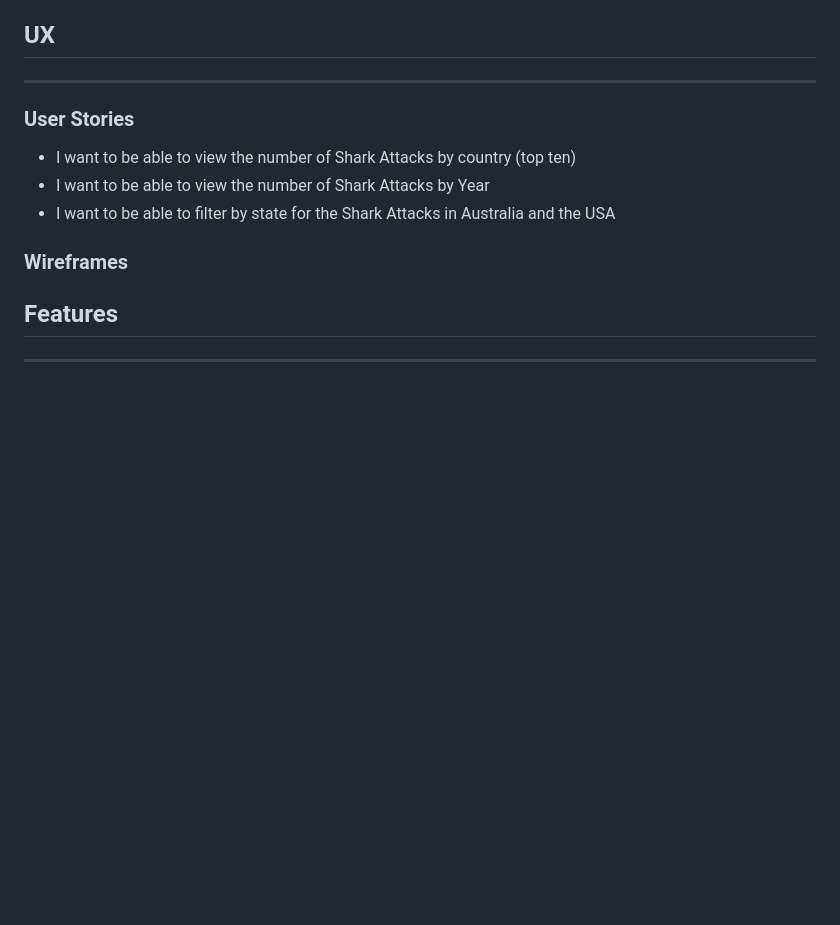
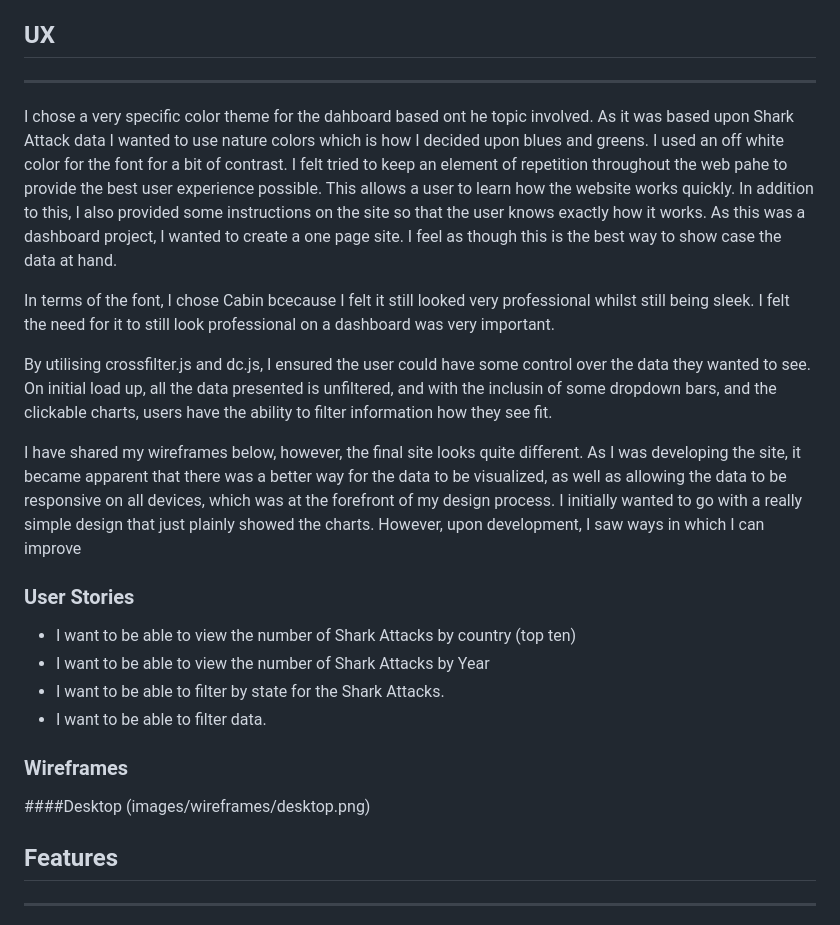
Before and after one commit to Code-Institute-Submissions/jboyd8-milestone-project-2, a Markdown page: README.md, the part around the change. GitHub-like rendering; blank space fills up the shorter version.

Commit message:
docs: added wireframe and updated README

```diff
--- a/README.md
+++ b/README.md
@@ -9,14 +9,24 @@ I chose to use a dataset based on global shark attacks as this is something that
 
 ## UX
 ---
+I chose a very specific color theme for the dahboard based ont he topic involved. As it was based upon Shark Attack data I wanted to use nature colors which is how I decided upon blues and greens. I used an off white color for the font
+for a bit of contrast. I felt tried to keep an element of repetition throughout the web pahe to provide the best user experience possible. This allows a user to learn how the website works quickly. In addition to this, I also provided some instructions on the site so that the user knows exactly how it works. As this was a dashboard project, I wanted to create a one page site. I feel as though this is the best way to show case the data at hand.
+
+In terms of the font, I chose Cabin bcecause I felt it still looked very professional whilst still being sleek. I felt the need for it to still look professional on a dashboard was very important.
+
+By utilising crossfilter.js and dc.js, I ensured the user could have some control over the data they wanted to see. On initial load up, all the data presented is unfiltered, and with the inclusin of some dropdown bars, and the clickable charts, users have the ability to filter information how they see fit.
+
+I have shared my wireframes below, however, the final site looks quite different. As I was developing the site, it became apparent that there was a better way for the data to be visualized, as well as allowing the data to be responsive on all devices, which was at the forefront of my design process. I initially wanted to go with a really simple design that just plainly showed the charts. However, upon development, I saw ways in which I can improve
 
 ### User Stories
 * I want to be able to view the number of Shark Attacks by country (top ten)
 * I want to be able to view the number of Shark Attacks by Year
-* I want to be able to filter by state for the Shark Attacks in Australia and the USA
+* I want to be able to filter by state for the Shark Attacks.
+* I want to be able to filter data.
 
 ### Wireframes
-
+####Desktop
+(images/wireframes/desktop.png)
 
 
 ## Features
```
Also changed, not shown: images/wireframes/desktop.png (added).
